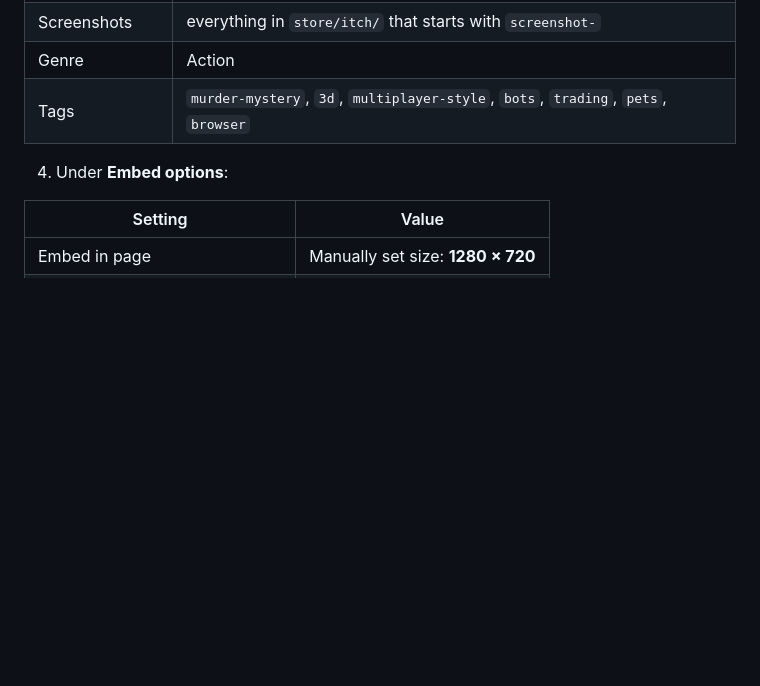
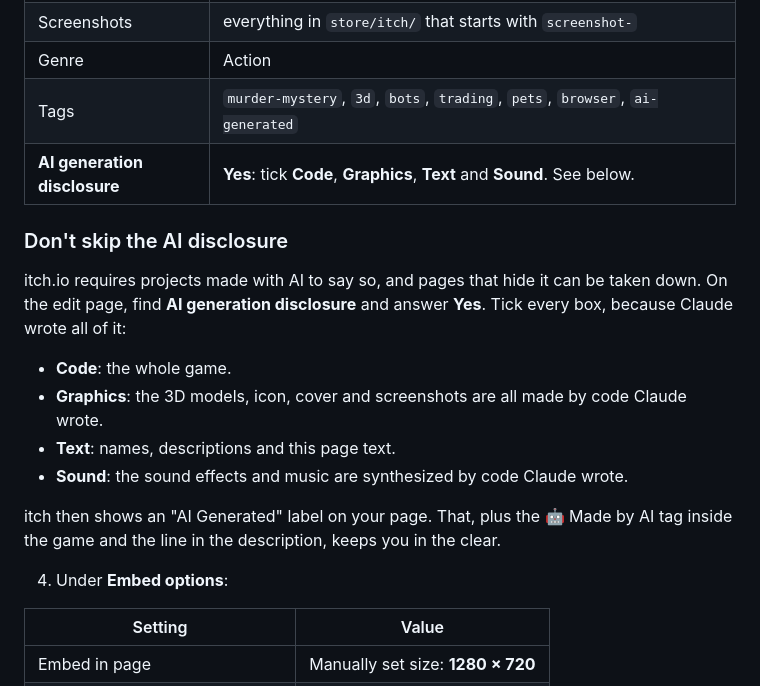
Before and after one commit to clrealy/trade-for-fun-and-get-good-stuff, a Markdown page: ITCH.md, the part around the change. GitHub-like rendering; blank space fills up the shorter version.

Commit message:
ITCH.md: explain itch.io's AI generation disclosure
itch.io requires AI-made projects to be disclosed, so the guide now says
to answer Yes and tick Code, Graphics, Text and Sound, and adds an
ai-generated tag.

Co-Authored-By: Claude Opus 5.5 <noreply@anthropic.com>
Claude-Session: https://claude.ai/code/session_0117CmqiUmouDW6HQgwit7WY

```diff
--- a/ITCH.md
+++ b/ITCH.md
@@ -30,7 +30,18 @@ The zip has `index.html` (the whole game) and `three.min.js` (the 3D engine), so
 | Cover image | `store/itch/cover-630x500.png` |
 | Screenshots | everything in `store/itch/` that starts with `screenshot-` |
 | Genre | Action |
-| Tags | `murder-mystery`, `3d`, `multiplayer-style`, `bots`, `trading`, `pets`, `browser` |
+| Tags | `murder-mystery`, `3d`, `bots`, `trading`, `pets`, `browser`, `ai-generated` |
+| **AI generation disclosure** | **Yes**: tick **Code**, **Graphics**, **Text** and **Sound**. See below. |
+
+### Don't skip the AI disclosure
+
+itch.io requires projects made with AI to say so, and pages that hide it can be taken down. On the edit page, find **AI generation disclosure** and answer **Yes**. Tick every box, because Claude wrote all of it:
+- **Code**: the whole game.
+- **Graphics**: the 3D models, icon, cover and screenshots are all made by code Claude wrote.
+- **Text**: names, descriptions and this page text.
+- **Sound**: the sound effects and music are synthesized by code Claude wrote.
+
+itch then shows an "AI Generated" label on your page. That, plus the 🤖 Made by AI tag inside the game and the line in the description, keeps you in the clear.
 
 4. Under **Embed options**:
 
```
